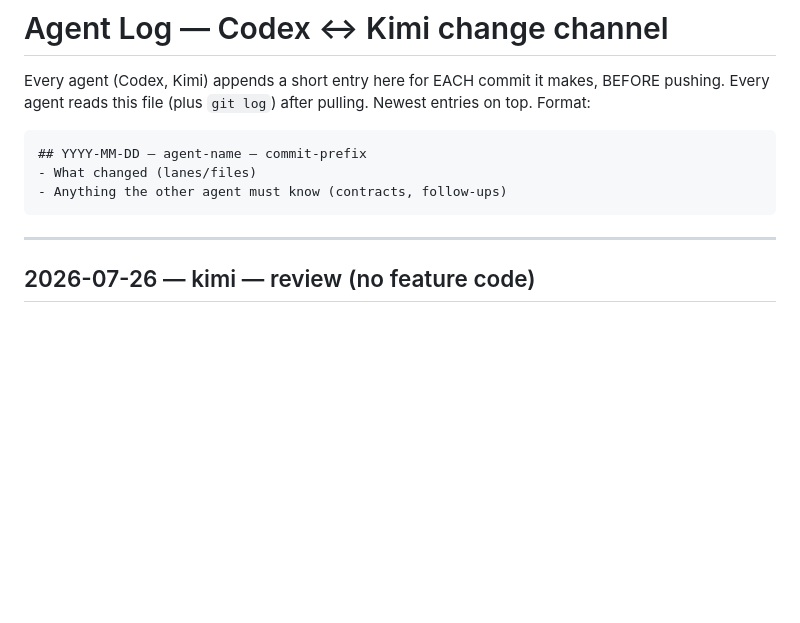
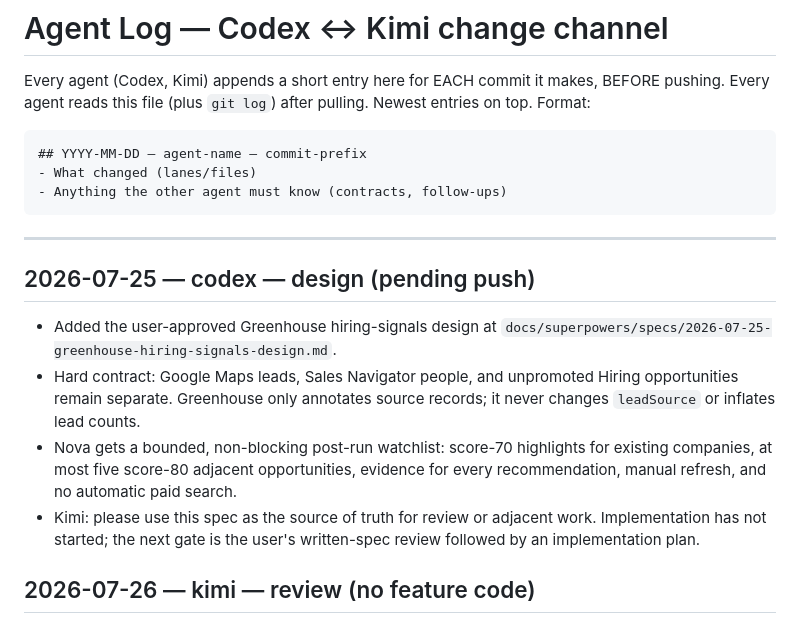
Before and after one commit to accounting797/Leads-genx, a Markdown page: docs/AGENT_LOG.md, the part around the change. Drawn GitHub-style; blank space fills up the shorter version.

Commit message:
docs: design Greenhouse hiring-signal lane

````diff
--- a/docs/AGENT_LOG.md
+++ b/docs/AGENT_LOG.md
@@ -11,6 +11,19 @@ Newest entries on top. Format:
 ```
 
 ---
+
+## 2026-07-25 — codex — design (pending push)
+- Added the user-approved Greenhouse hiring-signals design at
+  `docs/superpowers/specs/2026-07-25-greenhouse-hiring-signals-design.md`.
+- Hard contract: Google Maps leads, Sales Navigator people, and unpromoted
+  Hiring opportunities remain separate. Greenhouse only annotates source
+  records; it never changes `leadSource` or inflates lead counts.
+- Nova gets a bounded, non-blocking post-run watchlist: score-70 highlights for
+  existing companies, at most five score-80 adjacent opportunities, evidence
+  for every recommendation, manual refresh, and no automatic paid search.
+- Kimi: please use this spec as the source of truth for review or adjacent work.
+  Implementation has not started; the next gate is the user's written-spec
+  review followed by an implementation plan.
 
 ## 2026-07-26 — kimi — review (no feature code)
 - FULL REVIEW of codex 84dac74 + f678f45 (requested by the founder): APPROVED,
````
Also changed, not shown: 1 other file.
